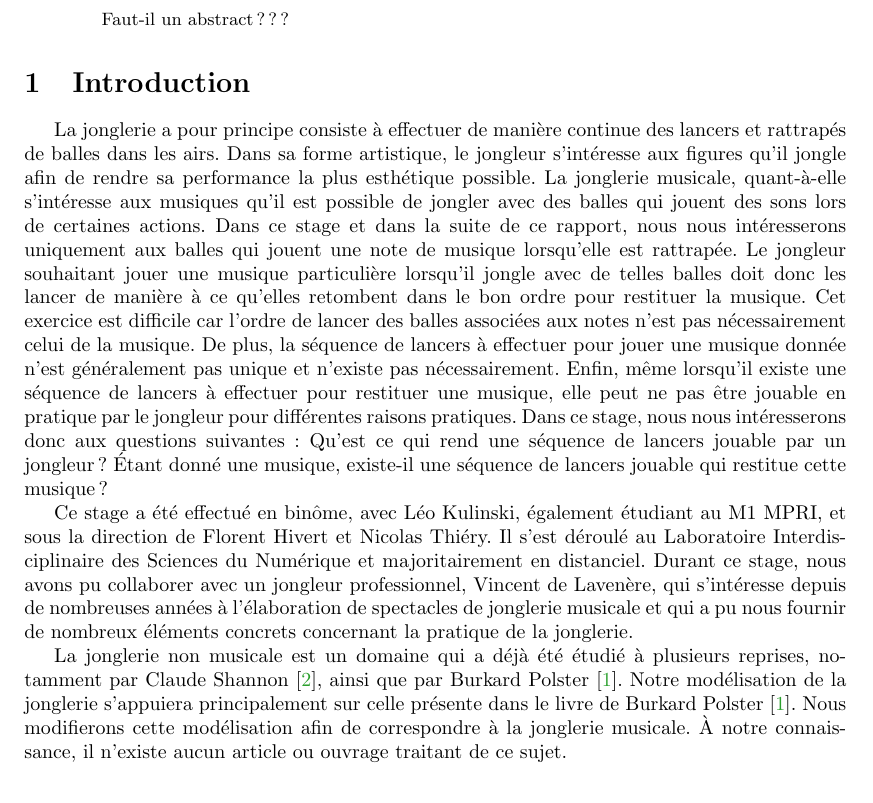
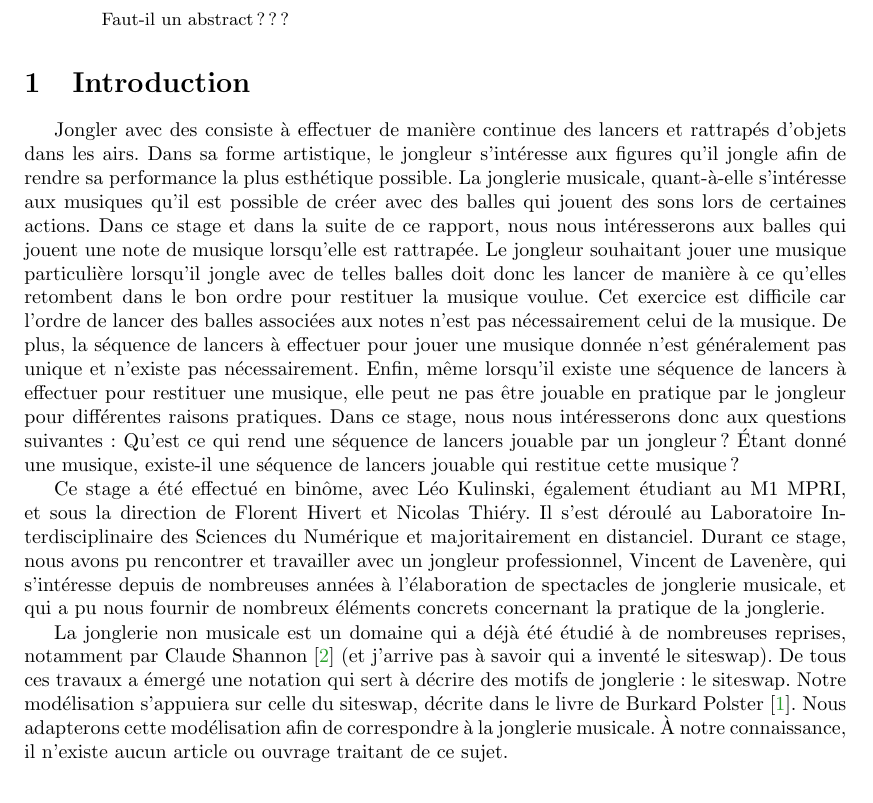
Before and after one commit to josuemoreau/Jugglyng, a LaTeX paper (Documents/Rapport_Josué/main.tex): part of page 1 of 2, cut so that both start at the same text. Compiled offline with pdfLaTeX.

Commit message:
corrections figures + modifs dans l'intro

```diff
--- a/Documents/Rapport_Josué/main.tex
+++ b/Documents/Rapport_Josué/main.tex
@@ -24,16 +24,16 @@
 
 \section{Introduction}
 % contexte
-La jonglerie a pour principe consiste à effectuer de manière continue des
-lancers et rattrapés de balles dans les airs. Dans sa forme artistique, le
-jongleur s'intéresse aux figures qu'il jongle afin de rendre sa performance la
-plus esthétique possible. La jonglerie musicale, quant-à-elle s'intéresse aux
-musiques qu'il est possible de jongler avec des balles qui jouent des sons lors
-de certaines actions. Dans ce stage et dans la suite de ce rapport, nous nous
-intéresserons uniquement aux balles qui jouent une note de musique lorsqu'elle
-est rattrapée. Le jongleur souhaitant jouer une musique particulière lorsqu'il
+Jongler avec des consiste à effectuer de manière continue des lancers et
+rattrapés d'objets dans les airs. Dans sa forme artistique, le jongleur
+s'intéresse aux figures qu'il jongle afin de rendre sa performance la plus
+esthétique possible. La jonglerie musicale, quant-à-elle s'intéresse aux
+musiques qu'il est possible de créer avec des balles qui jouent des sons lors de
+certaines actions. Dans ce stage et dans la suite de ce rapport, nous nous
+intéresserons aux balles qui jouent une note de musique lorsqu'elle est
+rattrapée. Le jongleur souhaitant jouer une musique particulière lorsqu'il
 jongle avec de telles balles doit donc les lancer de manière à ce qu'elles
-retombent dans le bon ordre pour restituer la musique. Cet exercice est
+retombent dans le bon ordre pour restituer la musique voulue. Cet exercice est
 difficile car l'ordre de lancer des balles associées aux notes n'est pas
 nécessairement celui de la musique. De plus, la séquence de lancers à effectuer
 pour jouer une musique donnée n'est généralement pas unique et n'existe pas
@@ -48,19 +48,20 @@ séquence de lancers jouable qui restitue cette musique ?
 Ce stage a été effectué en binôme, avec Léo Kulinski, également étudiant au M1
 MPRI, et sous la direction de Florent Hivert et Nicolas Thiéry. Il s'est déroulé
 au Laboratoire Interdisciplinaire des Sciences du Numérique et majoritairement
-en distanciel. Durant ce stage, nous avons pu collaborer avec un jongleur
-professionnel, Vincent de Lavenère, qui s'intéresse depuis de nombreuses années
-à l'élaboration de spectacles de jonglerie musicale et qui a pu nous fournir de
-nombreux éléments concrets concernant la pratique de la jonglerie.
+en distanciel. Durant ce stage, nous avons pu rencontrer et travailler avec un
+jongleur professionnel, Vincent de Lavenère, qui s'intéresse depuis de
+nombreuses années à l'élaboration de spectacles de jonglerie musicale, et qui a
+pu nous fournir de nombreux éléments concrets concernant la pratique de la
+jonglerie.
 
 % état de l'art
-La jonglerie non musicale est un domaine qui a déjà été étudié à plusieurs
-reprises, notamment par Claude Shannon~\cite{shannon}, ainsi que par Burkard
-Polster~\cite{polster}. Notre modélisation de la jonglerie s'appuiera
-principalement sur celle présente dans le livre de Burkard
-Polster~\cite{polster}. Nous modifierons cette modélisation afin de correspondre
-à la jonglerie musicale. À notre connaissance, il n'existe aucun article ou
-ouvrage traitant de ce sujet.
+La jonglerie non musicale est un domaine qui a déjà été étudié à de nombreuses
+reprises, notamment par Claude Shannon~\cite{shannon} (et j'arrive pas à savoir
+qui a inventé le siteswap). De tous ces travaux a émergé une notation qui sert à
+décrire des motifs de jonglerie : le siteswap. Notre modélisation s'appuiera sur
+celle du siteswap, décrite dans le livre de Burkard Polster~\cite{polster}. Nous
+adapterons cette modélisation afin de correspondre à la jonglerie musicale. À
+notre connaissance, il n'existe aucun article ou ouvrage traitant de ce sujet.
 
 \section{Formalisation mathématique de la jonglerie}
 \subsection{Jonglerie à une main}
```
Also changed, not shown: Documents/Rapport_Josué/main.tex (8 more changed lines), 1 other file.
